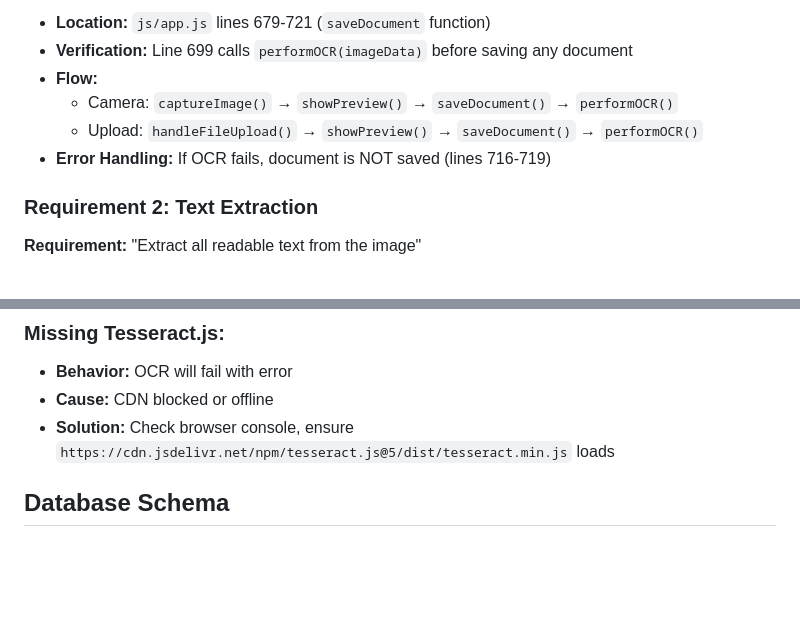
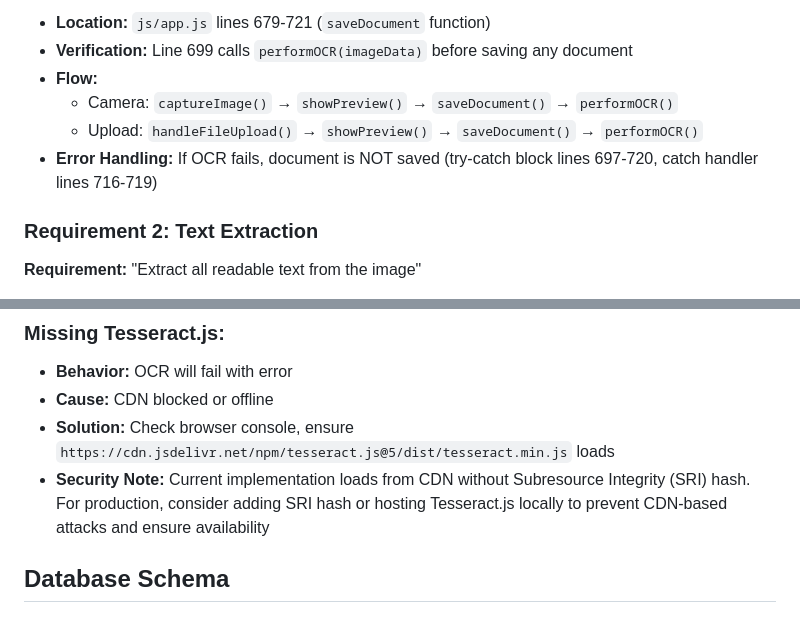
Before and after one commit to pardeepdhull/web-based-docuement-scanner, a Markdown page: OCR_AND_SEARCH_VERIFICATION.md, 2 parts joined by grey strips. Drawn GitHub-style; blank space fills up the shorter version.

Commit message:
Update verification docs based on code review feedback
Co-authored-by: pardeepdhull <129078201+pardeepdhull@users.noreply.github.com>

```diff
--- a/OCR_AND_SEARCH_VERIFICATION.md
+++ b/OCR_AND_SEARCH_VERIFICATION.md
@@ -14,7 +14,7 @@ This document verifies that all OCR processing and search requirements from the
 - **Flow:**
   - Camera: `captureImage()` → `showPreview()` → `saveDocument()` → `performOCR()`
   - Upload: `handleFileUpload()` → `showPreview()` → `saveDocument()` → `performOCR()`
-- **Error Handling:** If OCR fails, document is NOT saved (lines 716-719)
+- **Error Handling:** If OCR fails, document is NOT saved (try-catch block lines 697-720, catch handler lines 716-719)
 
 ### Requirement 2: Text Extraction
 **Requirement:** "Extract all readable text from the image"
@@ -158,6 +158,7 @@ Display matching documents with indicators
 - **Behavior:** OCR will fail with error
 - **Cause:** CDN blocked or offline
 - **Solution:** Check browser console, ensure `https://cdn.jsdelivr.net/npm/tesseract.js@5/dist/tesseract.min.js` loads
+- **Security Note:** Current implementation loads from CDN without Subresource Integrity (SRI) hash. For production, consider adding SRI hash or hosting Tesseract.js locally to prevent CDN-based attacks and ensure availability
 
 ## Database Schema
 
```
